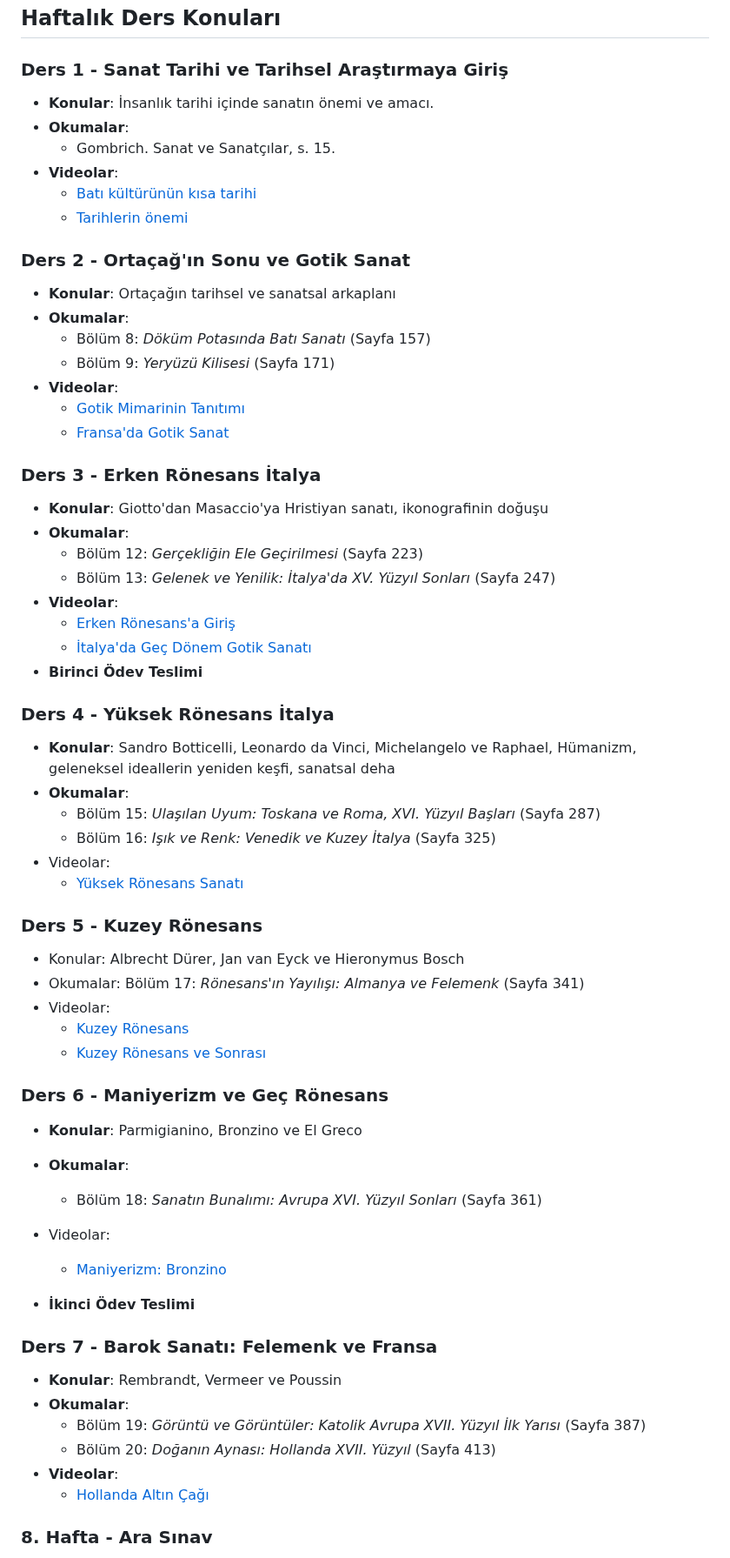
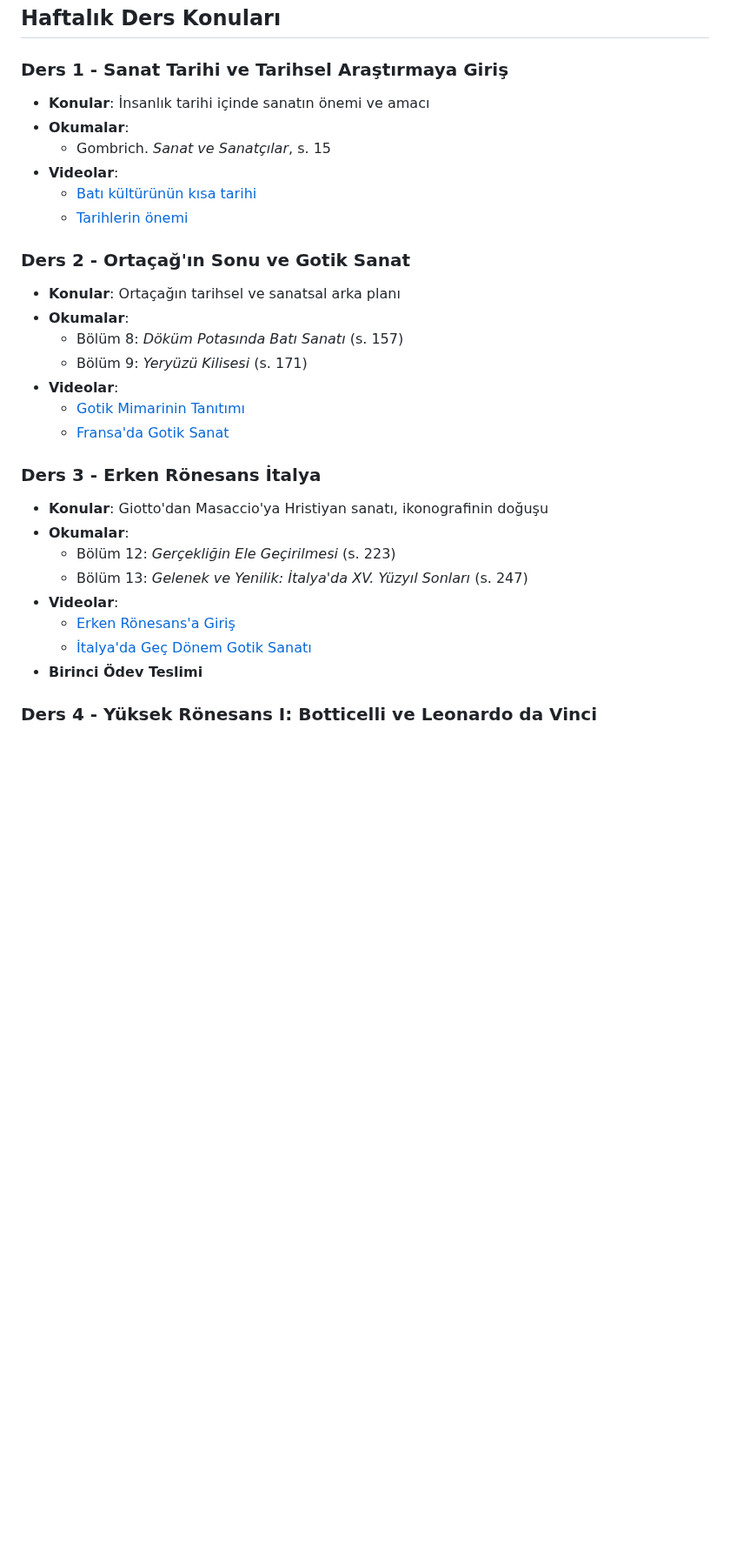
Before and after one commit to dogacol/Lectures, a Markdown page: Sanat Tarihi/Syllabus.md, the part around one of its changes. Shown at 87% size. Rendered like a GitHub page; blank space fills up the shorter version.

Commit message:
Refactor syllabus for clarity and consistency
Updated weekly course topics with improved formatting and consistency in readings and video links.

```diff
--- a/Sanat Tarihi/Syllabus.md
+++ b/Sanat Tarihi/Syllabus.md
@@ -13,58 +13,34 @@ Bu ders, kültürel ve varoluşsal önemi üzerinden, görsel sanat eserlerini t
 ## **Haftalık Ders Konuları**
 
 ### Ders 1 - Sanat Tarihi ve Tarihsel Araştırmaya Giriş
-- **Konular**: İnsanlık tarihi içinde sanatın önemi ve amacı.
-- **Okumalar**:
-    - Gombrich. Sanat ve Sanatçılar, s. 15.
-- **Videolar**:
-    - [Batı kültürünün kısa tarihi](https://tr.khanacademy.org/humanities/art-history/intro-art-history/a/a-brief-history-of-western-culture)
-    - [Tarihlerin önemi](https://tr.khanacademy.org/humanities/art-history/intro-art-history/a/common-questions-about-dates)
+
+* **Konular**: İnsanlık tarihi içinde sanatın önemi ve amacı
+* **Okumalar**:
+  * Gombrich. *Sanat ve Sanatçılar*, s. 15
+* **Videolar**:
+  * [Batı kültürünün kısa tarihi](https://tr.khanacademy.org/humanities/art-history/intro-art-history/a/a-brief-history-of-western-culture)
+  * [Tarihlerin önemi](https://tr.khanacademy.org/humanities/art-history/intro-art-history/a/common-questions-about-dates)
+
 ### Ders 2 - Ortaçağ'ın Sonu ve Gotik Sanat
-- **Konular**: Ortaçağın tarihsel ve sanatsal arkaplanı
-- **Okumalar**:
-    - Bölüm 8: _Döküm Potasında Batı Sanatı_ (Sayfa 157)
-	- Bölüm 9: _Yeryüzü Kilisesi_ (Sayfa 171)
-- **Videolar**:
-    - [Gotik Mimarinin Tanıtımı](https://tr.khanacademy.org/humanities/medieval-world/gothic-art/beginners-guide-gothic-art/v/gothic-architecture-explained)
-    - [Fransa'da Gotik Sanat](https://tr.khanacademy.org/humanities/medieval-world/gothic-art/gothic-art-in-france/v/birth-of-the-gothic-abbot-suger-and-the-ambulatory-in-the-basilica-of-st-denis-1140-44)
+
+* **Konular**: Ortaçağın tarihsel ve sanatsal arka planı
+* **Okumalar**:
+  * Bölüm 8: *Döküm Potasında Batı Sanatı* (s. 157)
+  * Bölüm 9: *Yeryüzü Kilisesi* (s. 171)
+* **Videolar**:
+  * [Gotik Mimarinin Tanıtımı](https://tr.khanacademy.org/humanities/medieval-world/gothic-art/beginners-guide-gothic-art/v/gothic-architecture-explained)
+  * [Fransa'da Gotik Sanat](https://tr.khanacademy.org/humanities/medieval-world/gothic-art/gothic-art-in-france/v/birth-of-the-gothic-abbot-suger-and-the-ambulatory-in-the-basilica-of-st-denis-1140-44)
+
 ### Ders 3 - Erken Rönesans İtalya
-- **Konular**: Giotto'dan Masaccio'ya Hristiyan sanatı, ikonografinin doğuşu
-- **Okumalar**:
-    - Bölüm 12: _Gerçekliğin Ele Geçirilmesi_ (Sayfa 223)
-	- Bölüm 13: _Gelenek ve Yenilik: İtalya'da XV. Yüzyıl Sonları_ (Sayfa 247)
-- **Videolar**:
-    - [Erken Rönesans'a Giriş](https://tr.khanacademy.org/humanities/renaissance-reformation/early-renaissance1)
-    - [İtalya'da Geç Dönem Gotik Sanatı](https://tr.khanacademy.org/humanities/renaissance-reformation/late-gothic-italy)
-- **Birinci Ödev Teslimi**
-### Ders 4 - Yüksek Rönesans İtalya
-- **Konular**: Sandro Botticelli, Leonardo da Vinci, Michelangelo ve Raphael, Hümanizm, geleneksel ideallerin yeniden keşfi, sanatsal deha
-- **Okumalar**:
-    - Bölüm 15: _Ulaşılan Uyum: Toskana ve Roma, XVI. Yüzyıl Başları_ (Sayfa 287)
-	- Bölüm 16: _Işık ve Renk: Venedik ve Kuzey İtalya_ (Sayfa 325)
-- Videolar:
-    - [Yüksek Rönesans Sanatı](https://tr.khanacademy.org/humanities/renaissance-reformation/high-ren-florence-rome)
-### Ders 5 - Kuzey Rönesans
-- Konular: Albrecht Dürer, Jan van Eyck ve Hieronymus Bosch
-- Okumalar:
-    Bölüm 17: _Rönesans'ın Yayılışı: Almanya ve Felemenk_ (Sayfa 341)
-- Videolar:
-    - [Kuzey Rönesans](https://tr.khanacademy.org/humanities/renaissance-reformation/northern-renaissance1)
-    - [Kuzey Rönesans ve Sonrası](https://tr.khanacademy.org/humanities/renaissance-reformation/northern)
-### Ders 6 - Maniyerizm ve Geç Rönesans
-- **Konular**: Parmigianino, Bronzino ve El Greco
-- **Okumalar**:
-    - Bölüm 18: _Sanatın Bunalımı: Avrupa XVI. Yüzyıl Sonları_ (Sayfa 361)
-- Videolar:
-    - [Maniyerizm: Bronzino](https://tr.khanacademy.org/humanities/renaissance-reformation/high-ren-florence-rome/pontormo/v/parmigianino-madonna-of-the-long-neck-1530-33)
 
-- **İkinci Ödev Teslimi**
-### Ders 7 - Barok Sanatı: Felemenk ve Fransa
-- **Konular**: Rembrandt, Vermeer ve Poussin
-- **Okumalar**:
-    - Bölüm 19: _Görüntü ve Görüntüler: Katolik Avrupa XVII. Yüzyıl İlk Yarısı_ (Sayfa 387)
-	- Bölüm 20: _Doğanın Aynası: Hollanda XVII. Yüzyıl_ (Sayfa 413)
-- **Videolar**:
-    - [Hollanda Altın Çağı](https://tr.khanacademy.org/humanities/renaissance-reformation/baroque-art1)
+* **Konular**: Giotto'dan Masaccio'ya Hristiyan sanatı, ikonografinin doğuşu
+* **Okumalar**:
+  * Bölüm 12: *Gerçekliğin Ele Geçirilmesi* (s. 223)
+  * Bölüm 13: *Gelenek ve Yenilik: İtalya'da XV. Yüzyıl Sonları* (s. 247)
+* **Videolar**:
+  * [Erken Rönesans'a Giriş](https://tr.khanacademy.org/humanities/renaissance-reformation/early-renaissance1)
+  * [İtalya'da Geç Dönem Gotik Sanatı](https://tr.khanacademy.org/humanities/renaissance-reformation/late-gothic-italy)
+* **Birinci Ödev Teslimi**
 
-###  8. Hafta - Ara Sınav
+### Ders 4 - Yüksek Rönesans I: Botticelli ve Leonardo da Vinci
 
```
Also changed, not shown: other parts of Sanat Tarihi/Syllabus.md (+88 -39 lines).
